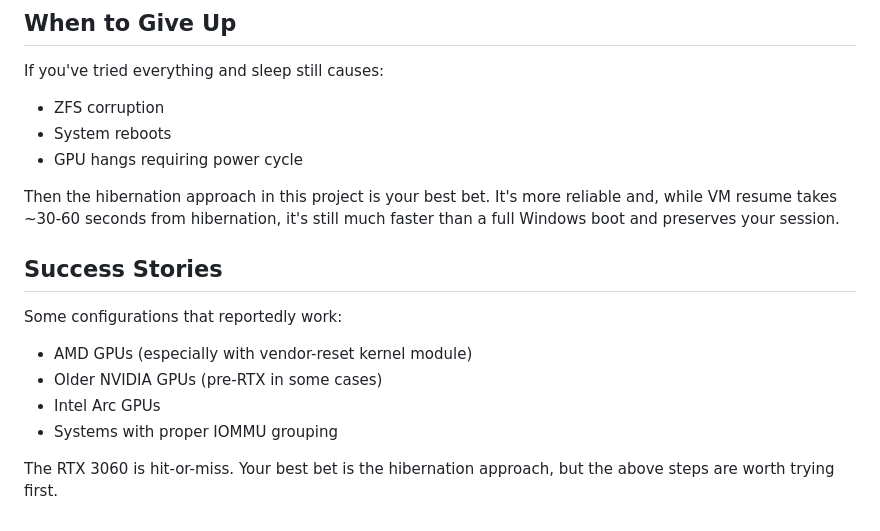
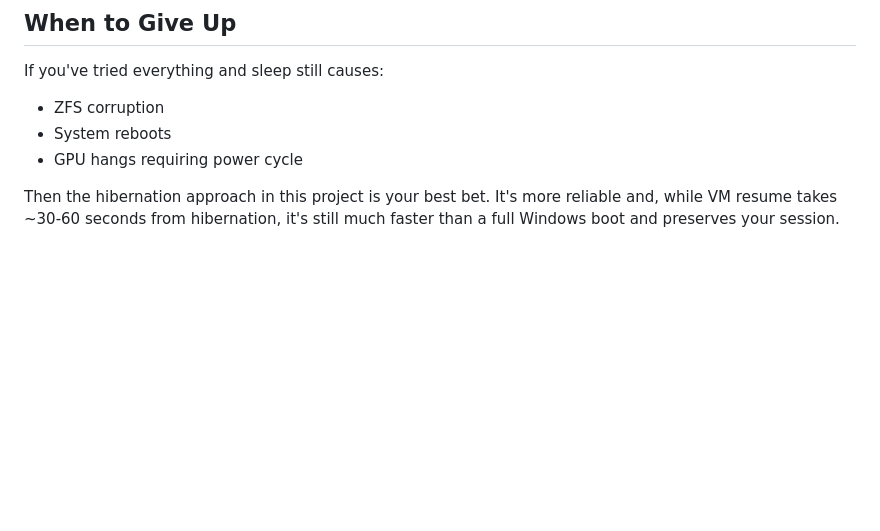
Before and after one commit to stuckj/proxmox-sleep, a Markdown page: NATIVE_SLEEP_TROUBLESHOOTING.md, the part around the change. GitHub-like rendering; blank space fills up the shorter version.

Commit message:
Remove unverified "Success Stories" section from troubleshooting doc
This section listed GPU configurations that "reportedly work" but had no
basis in actual testing - just speculation from general internet knowledge.
Removed to avoid being misleading.

🤖 Generated with [Claude Code](https://claude.com/claude-code)

Co-Authored-By: Claude Opus 4.5 <noreply@anthropic.com>

```diff
--- a/NATIVE_SLEEP_TROUBLESHOOTING.md
+++ b/NATIVE_SLEEP_TROUBLESHOOTING.md
@@ -141,13 +141,3 @@ If you've tried everything and sleep still causes:
 - GPU hangs requiring power cycle
 
 Then the hibernation approach in this project is your best bet. It's more reliable and, while VM resume takes ~30-60 seconds from hibernation, it's still much faster than a full Windows boot and preserves your session.
-
-## Success Stories
-
-Some configurations that reportedly work:
-- AMD GPUs (especially with vendor-reset kernel module)
-- Older NVIDIA GPUs (pre-RTX in some cases)
-- Intel Arc GPUs
-- Systems with proper IOMMU grouping
-
-The RTX 3060 is hit-or-miss. Your best bet is the hibernation approach, but the above steps are worth trying first.
```
